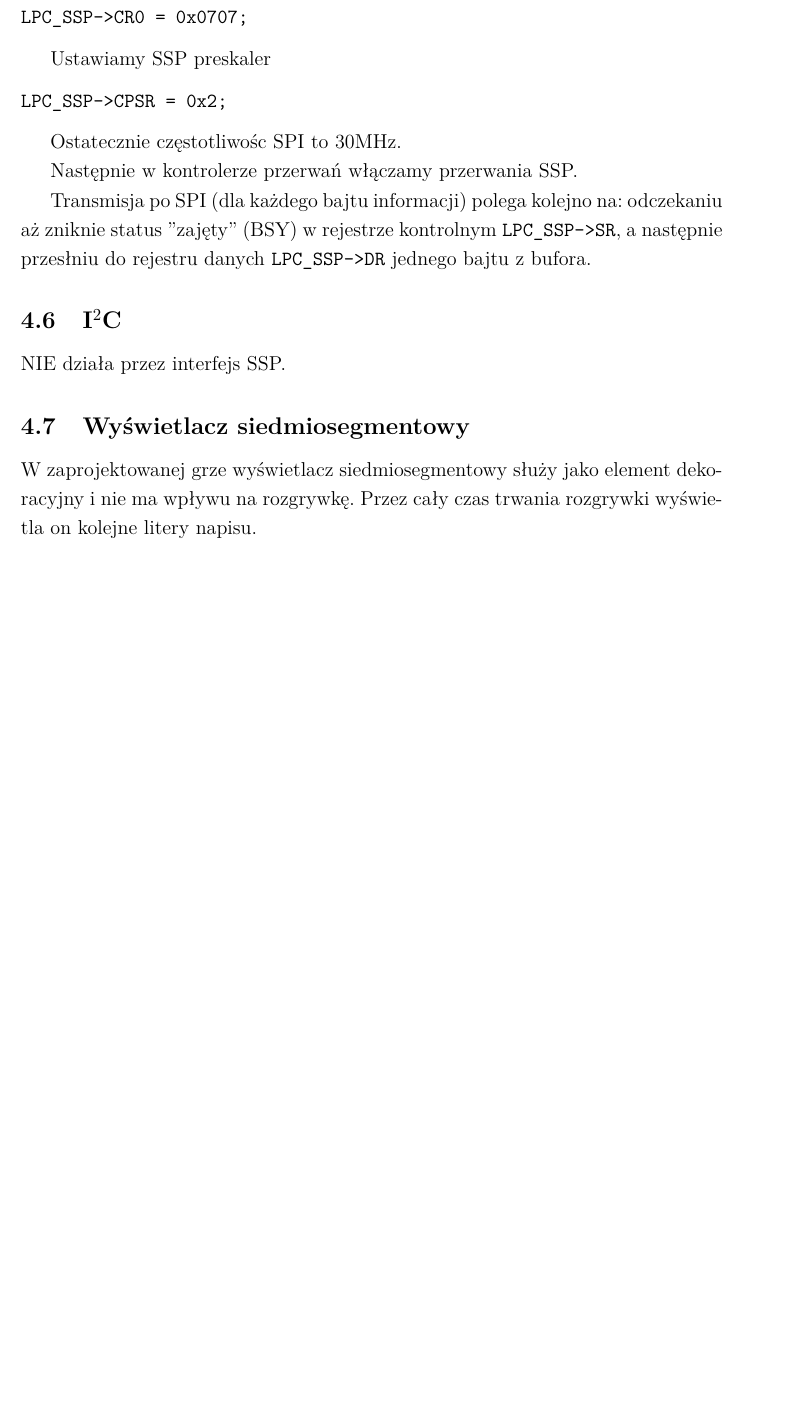
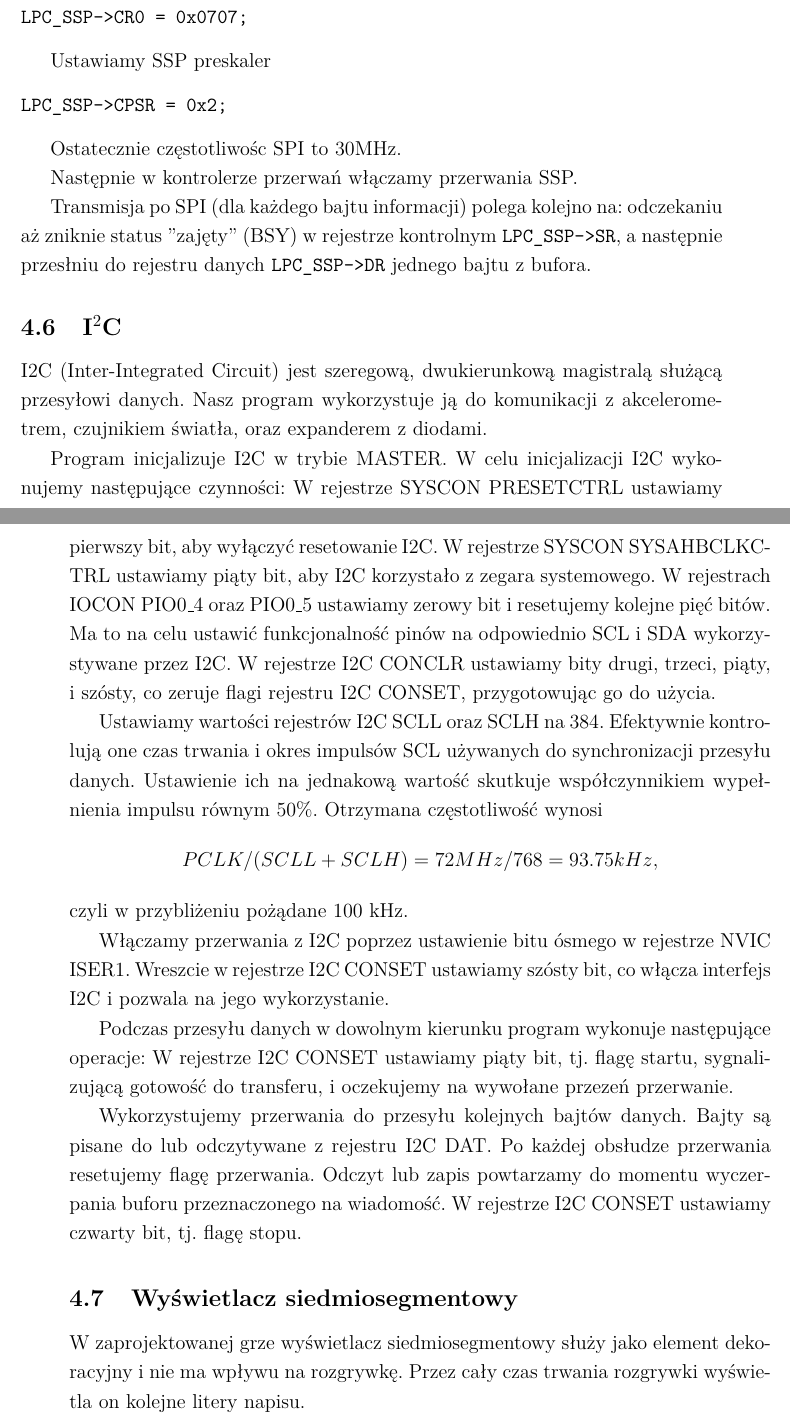
Before and after one commit to Kjawo/EMBEDDEDSYSTEMS, a LaTeX document (Embedded_Systems-Filip_Turoboś,_Krzysztof_Wierzbicki,_Jan_Filipowicz.tex): part of page 12 of 20 before the commit and two parts of pages 12 and 13 of 21 after it, the two joined at a grey line, cut so that both start at the same text, the shorter picture padded with empty space. Compiled offline with pdfLaTeX.

Commit message:
Final changes by Janek

```diff
--- a/Embedded_Systems-Filip_Turoboś,_Krzysztof_Wierzbicki,_Jan_Filipowicz.tex
+++ b/Embedded_Systems-Filip_Turoboś,_Krzysztof_Wierzbicki,_Jan_Filipowicz.tex
@@ -411,7 +417,26 @@ a następnie przesłniu do rejestru danych \verb|LPC_SSP->DR| jednego bajtu z bu
 
 
 \subsection{I$^2$C}
-NIE działa przez interfejs SSP.
+I2C (Inter-Integrated Circuit) jest szeregową, dwukierunkową magistralą służącą przesyłowi danych. Nasz program wykorzystuje ją do komunikacji z akcelerometrem, czujnikiem światła, oraz expanderem z diodami.
+
+Program inicjalizuje I2C w trybie MASTER. W celu inicjalizacji I2C wykonujemy następujące czynności:
+W rejestrze SYSCON PRESETCTRL ustawiamy pierwszy bit, aby wyłączyć resetowanie I2C.
+W rejestrze SYSCON SYSAHBCLKCTRL ustawiamy piąty bit, aby I2C korzystało z zegara systemowego.
+W rejestrach IOCON PIO0\_4 oraz PIO0\_5 ustawiamy zerowy bit i resetujemy kolejne pięć bitów. Ma to na celu ustawić funkcjonalność pinów na odpowiednio SCL i SDA wykorzystywane przez I2C.
+W rejestrze I2C CONCLR ustawiamy bity drugi, trzeci, piąty, i szósty, co zeruje flagi rejestru I2C CONSET, przygotowując go do użycia.
+
+Ustawiamy wartości rejestrów I2C SCLL oraz SCLH na 384. Efektywnie kontrolują one czas trwania i okres impulsów SCL używanych do synchronizacji przesyłu danych. Ustawienie ich na jednakową wartość skutkuje współczynnikiem wypełnienia impulsu równym 50\%. Otrzymana częstotliwość wynosi
+\[PCLK / (SCLL + SCLH) = 72 MHz / 768 = 93.75 kHz,\]
+czyli w przybliżeniu pożądane 100 kHz.
+
+Włączamy przerwania z I2C poprzez ustawienie bitu ósmego w rejestrze NVIC ISER1.
+Wreszcie w rejestrze I2C CONSET ustawiamy szósty bit, co włącza interfejs I2C i pozwala na jego wykorzystanie.
+
+Podczas przesyłu danych w dowolnym kierunku program wykonuje następujące operacje:
+W rejestrze I2C CONSET ustawiamy piąty bit, tj. flagę startu, sygnalizującą gotowość do transferu, i oczekujemy na wywołane przezeń przerwanie.
+
+Wykorzystujemy przerwania do przesyłu kolejnych bajtów danych. Bajty są pisane do lub odczytywane z rejestru I2C DAT. Po każdej obsłudze przerwania resetujemy flagę przerwania. Odczyt lub zapis powtarzamy do momentu wyczerpania buforu przeznaczonego na wiadomość.
+W rejestrze I2C CONSET ustawiamy czwarty bit, tj. flagę stopu.
 
 \subsection{Wyświetlacz siedmiosegmentowy}
 W zaprojektowanej grze wyświetlacz siedmiosegmentowy służy jako element dekoracyjny i nie ma wpływu na rozgrywkę. Przez cały czas trwania rozgrywki wyświetla on kolejne litery napisu.
```
Also changed, not shown: Embedded_Systems-Filip_Turoboś,_Krzysztof_Wierzbicki,_Jan_Filipowicz.pdf, Embedded_Systems-Filip_Turoboś,_Krzysztof_Wierzbicki,_Jan_Filipowicz.tex (12 more changed lines).
